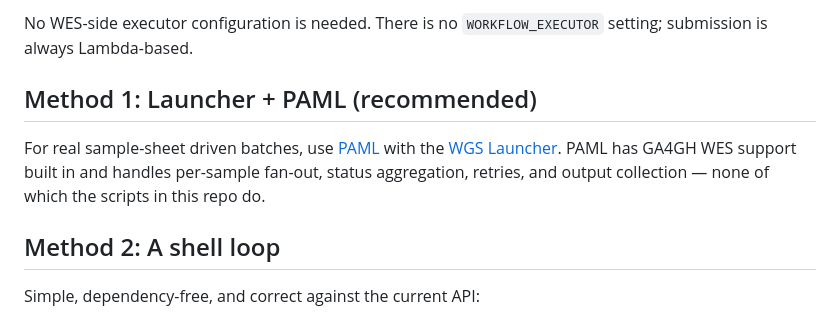
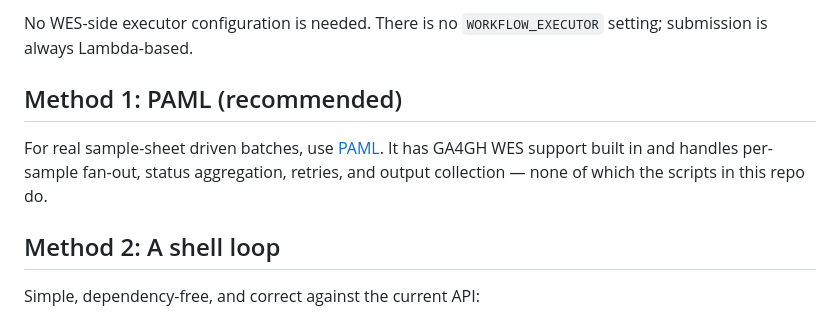
Before and after one commit to NGS360/GA4GH-WES-API-Service, a Markdown page: docs/Running_Specific_HealthOmics_Workflows.md, the part around the change. Rendered like a GitHub page.

Commit message:
remove wgs repo url

```diff
--- a/docs/Running_Specific_HealthOmics_Workflows.md
+++ b/docs/Running_Specific_HealthOmics_Workflows.md
@@ -23,13 +23,12 @@ setup see [aws_omics_usage.md](aws_omics_usage.md).
 No WES-side executor configuration is needed. There is no `WORKFLOW_EXECUTOR`
 setting; submission is always Lambda-based.
 
-## Method 1: Launcher + PAML (recommended)
+## Method 1: PAML (recommended)
 
 For real sample-sheet driven batches, use
-[PAML](https://github.com/NGS360/PAML/) with the
-[WGS Launcher](https://github.com/bms-ips/WGS-Launcher-new/). PAML has GA4GH WES
-support built in and handles per-sample fan-out, status aggregation, retries, and
-output collection — none of which the scripts in this repo do.
+[PAML](https://github.com/NGS360/PAML/). It has GA4GH WES support built in and
+handles per-sample fan-out, status aggregation, retries, and output collection —
+none of which the scripts in this repo do.
 
 ## Method 2: A shell loop
 
```
Also changed, not shown: README.md (+1 -1 lines).
